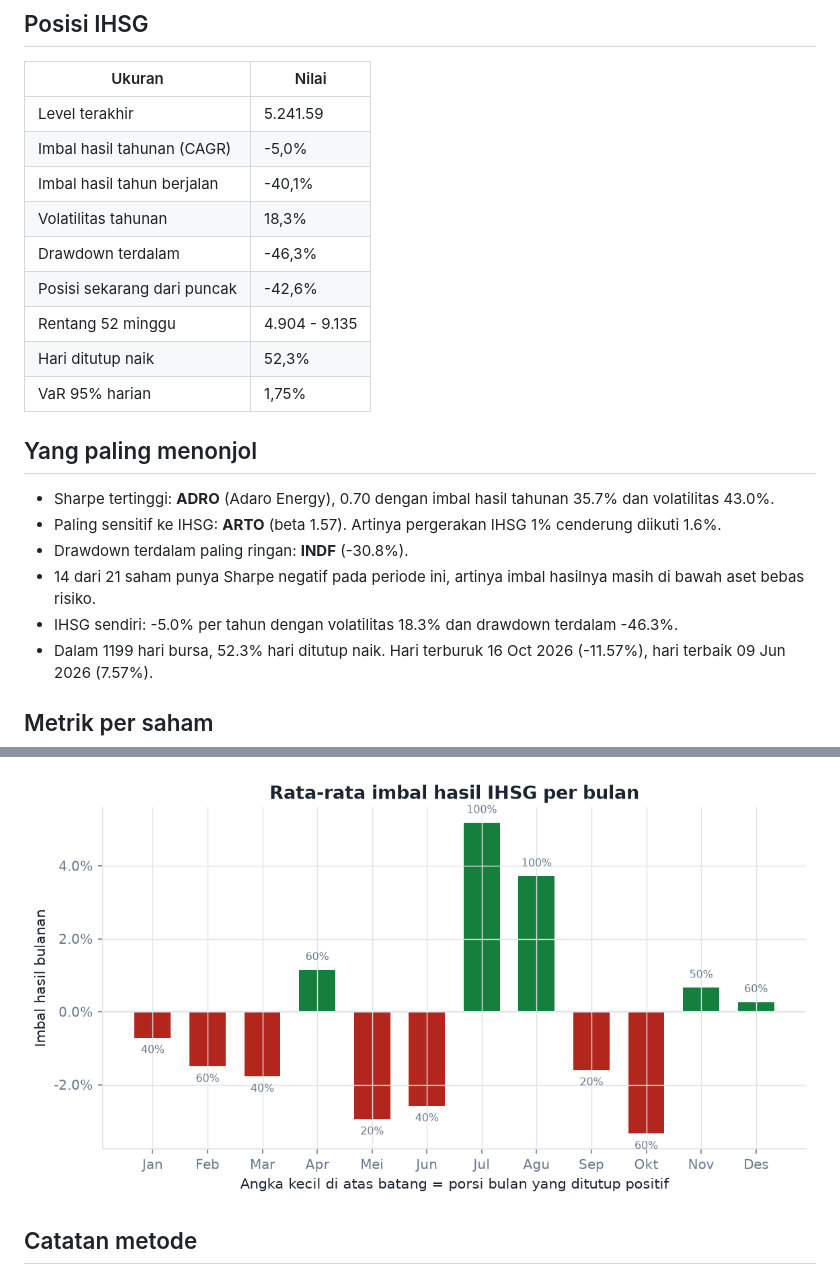
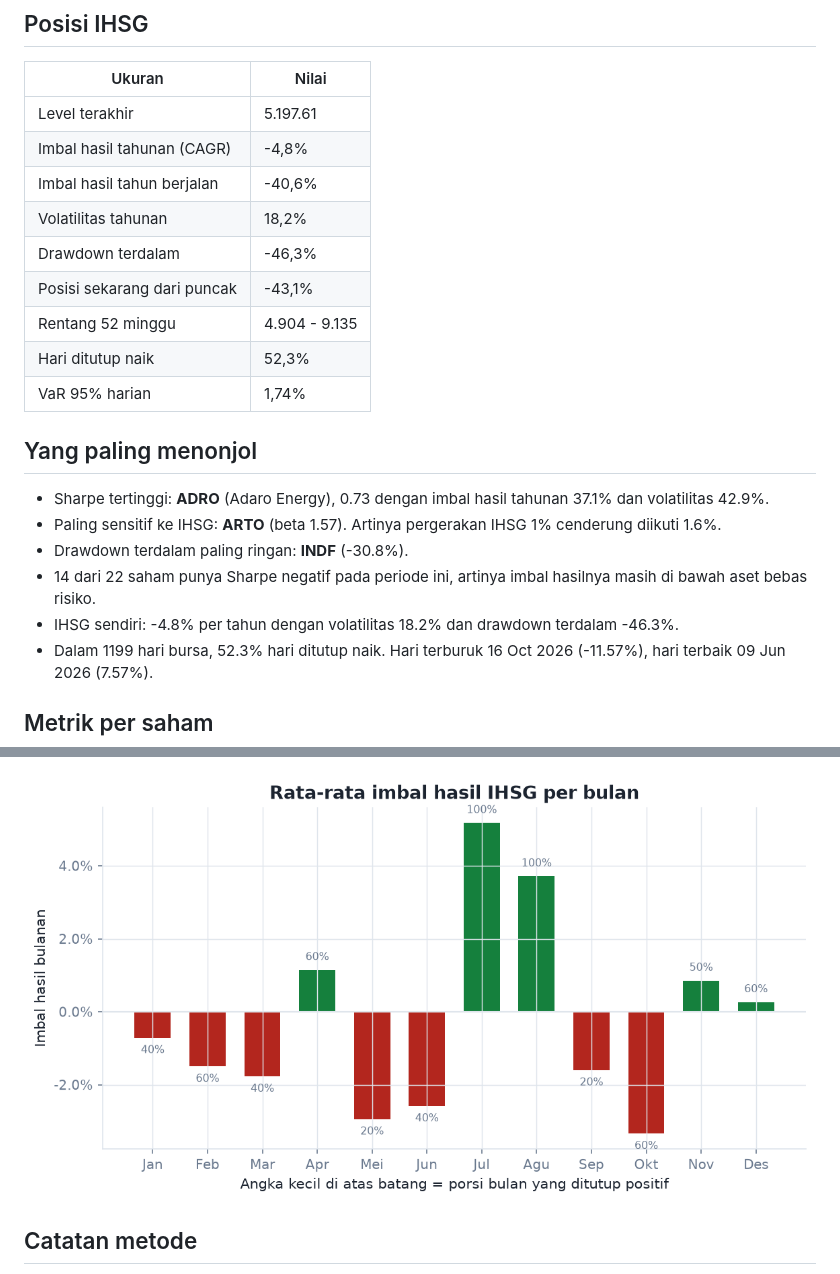
Before and after one commit to 4RGY/ihsg-idx-analytics, a Markdown page: outputs/laporan.md, 2 parts joined by grey strips. Rendered like a GitHub page; pictures changed too: outputs/figures/04_musiman_bulanan.png.

```diff
--- a/outputs/laporan.md
+++ b/outputs/laporan.md
@@ -6,23 +6,23 @@ Periode 25 Nov 2021 sampai 24 Nov 2026 (1199 hari bursa, 21 saham). Sumber harga
 
 | Ukuran | Nilai |
 |---|---|
-| Level terakhir | 5.241.59 |
-| Imbal hasil tahunan (CAGR) | -5,0% |
-| Imbal hasil tahun berjalan | -40,1% |
-| Volatilitas tahunan | 18,3% |
+| Level terakhir | 5.197.61 |
+| Imbal hasil tahunan (CAGR) | -4,8% |
+| Imbal hasil tahun berjalan | -40,6% |
+| Volatilitas tahunan | 18,2% |
 | Drawdown terdalam | -46,3% |
-| Posisi sekarang dari puncak | -42,6% |
+| Posisi sekarang dari puncak | -43,1% |
 | Rentang 52 minggu | 4.904 - 9.135 |
 | Hari ditutup naik | 52,3% |
-| VaR 95% harian | 1,75% |
+| VaR 95% harian | 1,74% |
 
 ## Yang paling menonjol
 
-- Sharpe tertinggi: **ADRO** (Adaro Energy), 0.70 dengan imbal hasil tahunan 35.7% dan volatilitas 43.0%.
+- Sharpe tertinggi: **ADRO** (Adaro Energy), 0.73 dengan imbal hasil tahunan 37.1% dan volatilitas 42.9%.
 - Paling sensitif ke IHSG: **ARTO** (beta 1.57). Artinya pergerakan IHSG 1% cenderung diikuti 1.6%.
 - Drawdown terdalam paling ringan: **INDF** (-30.8%).
-- 14 dari 21 saham punya Sharpe negatif pada periode ini, artinya imbal hasilnya masih di bawah aset bebas risiko.
-- IHSG sendiri: -5.0% per tahun dengan volatilitas 18.3% dan drawdown terdalam -46.3%.
+- 14 dari 22 saham punya Sharpe negatif pada periode ini, artinya imbal hasilnya masih di bawah aset bebas risiko.
+- IHSG sendiri: -4.8% per tahun dengan volatilitas 18.2% dan drawdown terdalam -46.3%.
 - Dalam 1199 hari bursa, 52.3% hari ditutup naik. Hari terburuk 16 Oct 2026 (-11.57%), hari terbaik 09 Jun 2026 (7.57%).
 
 ## Metrik per saham
```
Also changed, not shown: other parts of outputs/laporan.md (+37 -36 lines), outputs/figures/01_risiko_imbal_hasil.png, outputs/figures/02_pertumbuhan_100.png, outputs/figures/03_drawdown.png, 5 other files.
